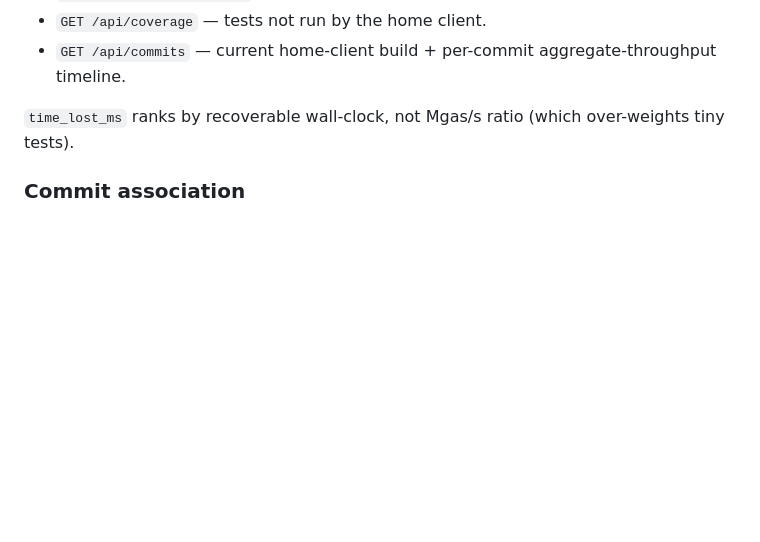
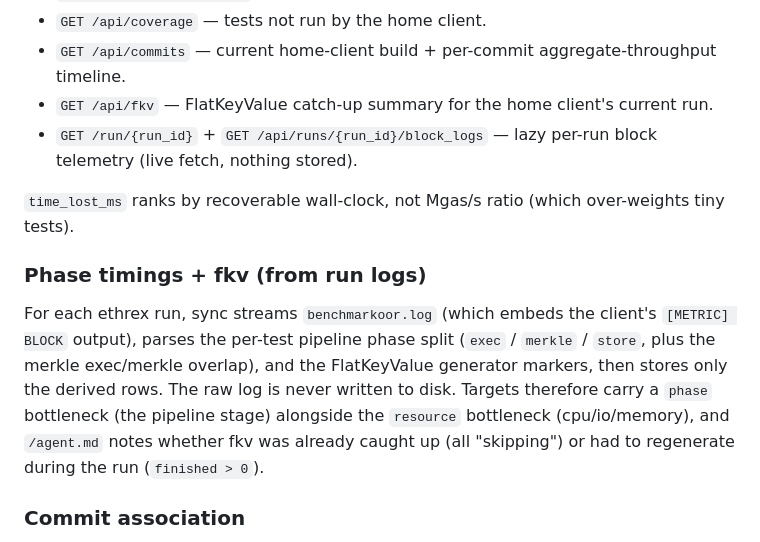
Before and after one commit to lambdaclass/ethrex-tooling, a Markdown page: benchmarkoor-dashboard/README.md, the part around the change. GitHub-like rendering; blank space fills up the shorter version.

Commit message:
benchmarkoor-dashboard: document phase/fkv ingestion + /api/fkv, /run endpoints

```diff
--- a/benchmarkoor-dashboard/README.md
+++ b/benchmarkoor-dashboard/README.md
@@ -46,8 +46,19 @@ Machine-readable JSON (all take `?suite=<hash>`, default = latest compute suite)
 - `GET /api/targets/by_file` — targets aggregated per file/opcode.
 - `GET /api/coverage` — tests not run by the home client.
 - `GET /api/commits` — current home-client build + per-commit aggregate-throughput timeline.
+- `GET /api/fkv` — FlatKeyValue catch-up summary for the home client's current run.
+- `GET /run/{run_id}` + `GET /api/runs/{run_id}/block_logs` — lazy per-run block telemetry (live fetch, nothing stored).
 
 `time_lost_ms` ranks by recoverable wall-clock, not Mgas/s ratio (which over-weights tiny tests).
+
+### Phase timings + fkv (from run logs)
+
+For each ethrex run, sync streams `benchmarkoor.log` (which embeds the client's `[METRIC] BLOCK`
+output), parses the per-test pipeline phase split (`exec` / `merkle` / `store`, plus the merkle
+exec/merkle overlap), and the FlatKeyValue generator markers, then stores only the derived rows.
+The raw log is never written to disk. Targets therefore carry a `phase` bottleneck (the pipeline
+stage) alongside the `resource` bottleneck (cpu/io/memory), and `/agent.md` notes whether fkv was
+already caught up (all "skipping") or had to regenerate during the run (`finished > 0`).
 
 ### Commit association
 
```
